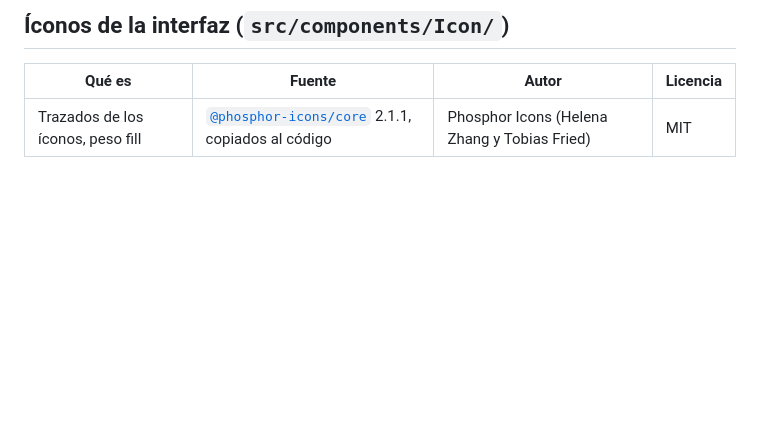
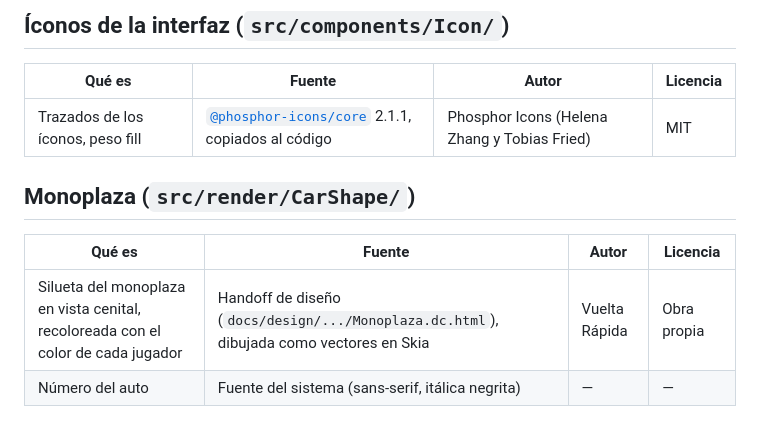
Before and after one commit to MairaJulian/vuelta-rapida, a Markdown page: CREDITOS.md, the part around the change. Drawn GitHub-style; blank space fills up the shorter version.

```diff
--- a/CREDITOS.md
+++ b/CREDITOS.md
@@ -47,3 +47,10 @@ node scripts/generate-sounds.mjs --engine <ruta>/motorseamless11.wav
 | Qué es | Fuente | Autor | Licencia |
 |---|---|---|---|
 | Trazados de los íconos, peso fill | [`@phosphor-icons/core`](https://github.com/phosphor-icons/core) 2.1.1, copiados al código | Phosphor Icons (Helena Zhang y Tobias Fried) | MIT |
+
+## Monoplaza (`src/render/CarShape/`)
+
+| Qué es | Fuente | Autor | Licencia |
+|---|---|---|---|
+| Silueta del monoplaza en vista cenital, recoloreada con el color de cada jugador | Handoff de diseño (`docs/design/.../Monoplaza.dc.html`), dibujada como vectores en Skia | Vuelta Rápida | Obra propia |
+| Número del auto | Fuente del sistema (sans-serif, itálica negrita) | — | — |
```
Also changed, not shown: CLAUDE.md (+20 -1 lines), docs/pr/hito-6a.md (added, +197 -0 lines).
